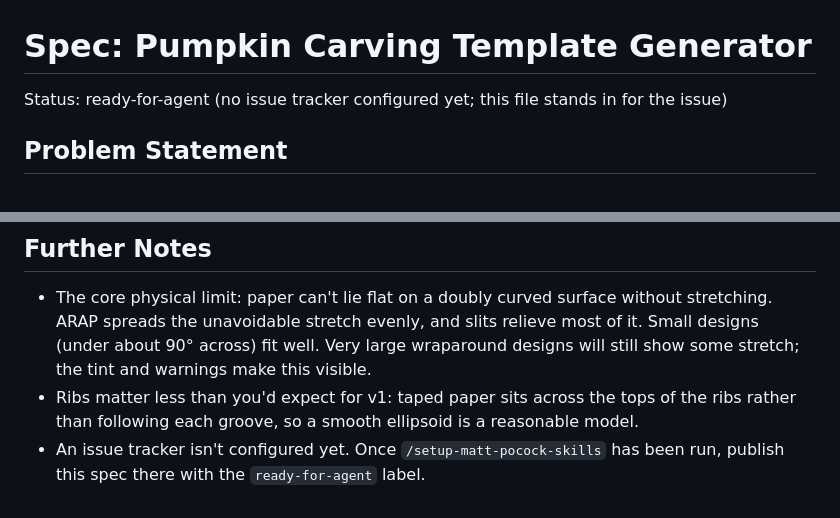
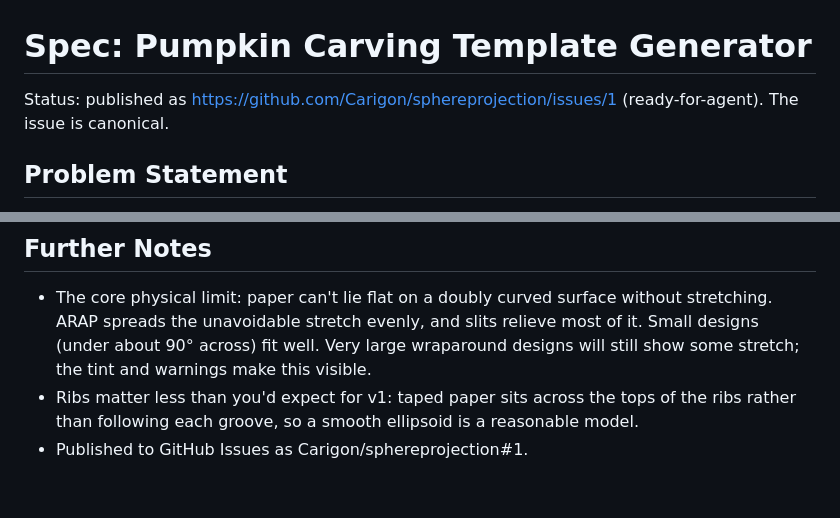
Before and after one commit to Carigon/pumpkin-carving-template, a Markdown page: SPEC.md, 2 parts joined by grey strips. Rendered like a GitHub page.

Commit message:
Point SPEC.md at published issue
Co-Authored-By: Claude Opus 5.5 <noreply@anthropic.com>

```diff
--- a/SPEC.md
+++ b/SPEC.md
@@ -1,6 +1,6 @@
 # Spec: Pumpkin Carving Template Generator
 
-Status: ready-for-agent (no issue tracker configured yet; this file stands in for the issue)
+Status: published as https://github.com/Carigon/sphereprojection/issues/1 (ready-for-agent). The issue is canonical.
 
 ## Problem Statement
 
@@ -159,4 +159,4 @@ Outputs:
 
 - The core physical limit: paper can't lie flat on a doubly curved surface without stretching. ARAP spreads the unavoidable stretch evenly, and slits relieve most of it. Small designs (under about 90° across) fit well. Very large wraparound designs will still show some stretch; the tint and warnings make this visible.
 - Ribs matter less than you'd expect for v1: taped paper sits across the tops of the ribs rather than following each groove, so a smooth ellipsoid is a reasonable model.
-- An issue tracker isn't configured yet. Once `/setup-matt-pocock-skills` has been run, publish this spec there with the `ready-for-agent` label.
+- Published to GitHub Issues as Carigon/sphereprojection#1.
```
